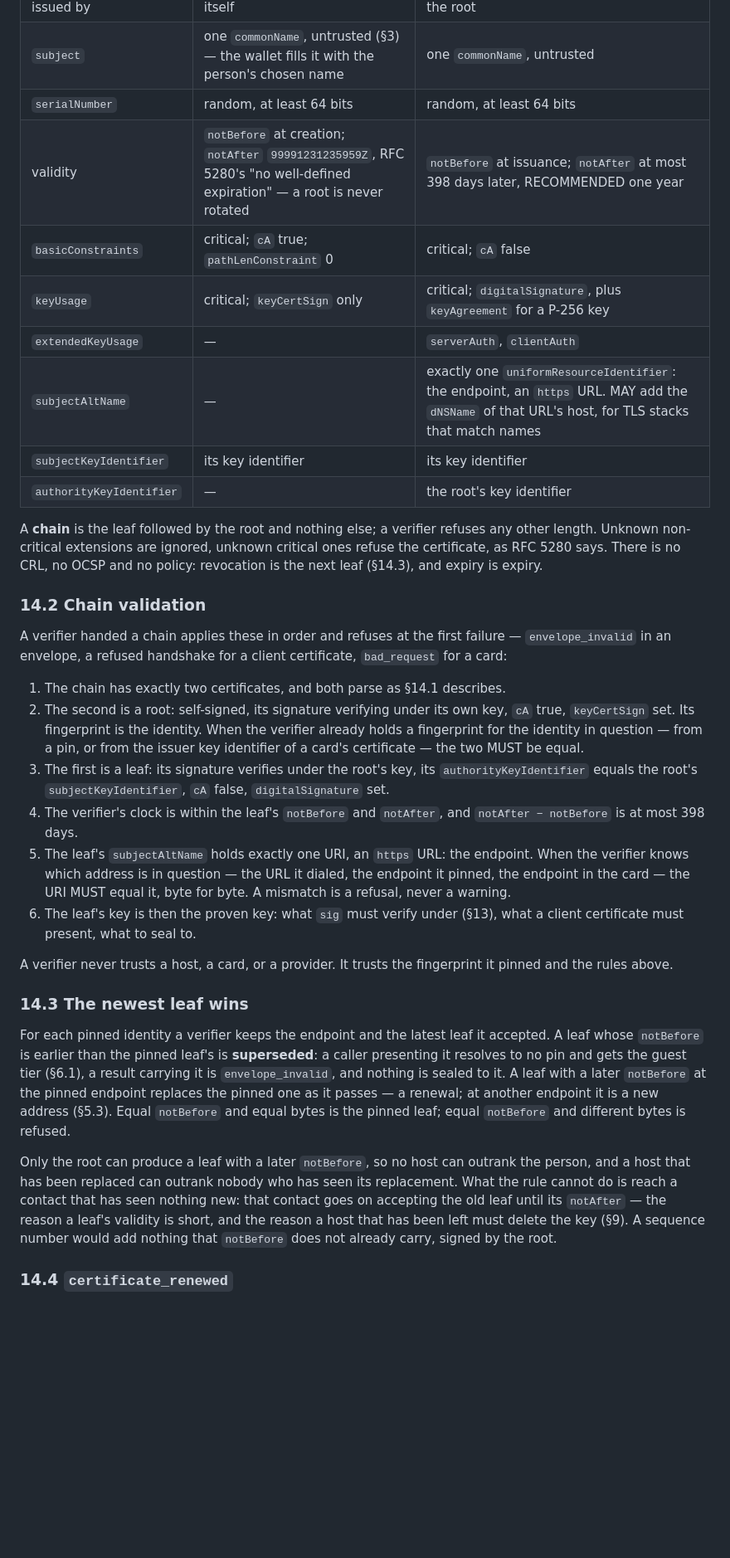
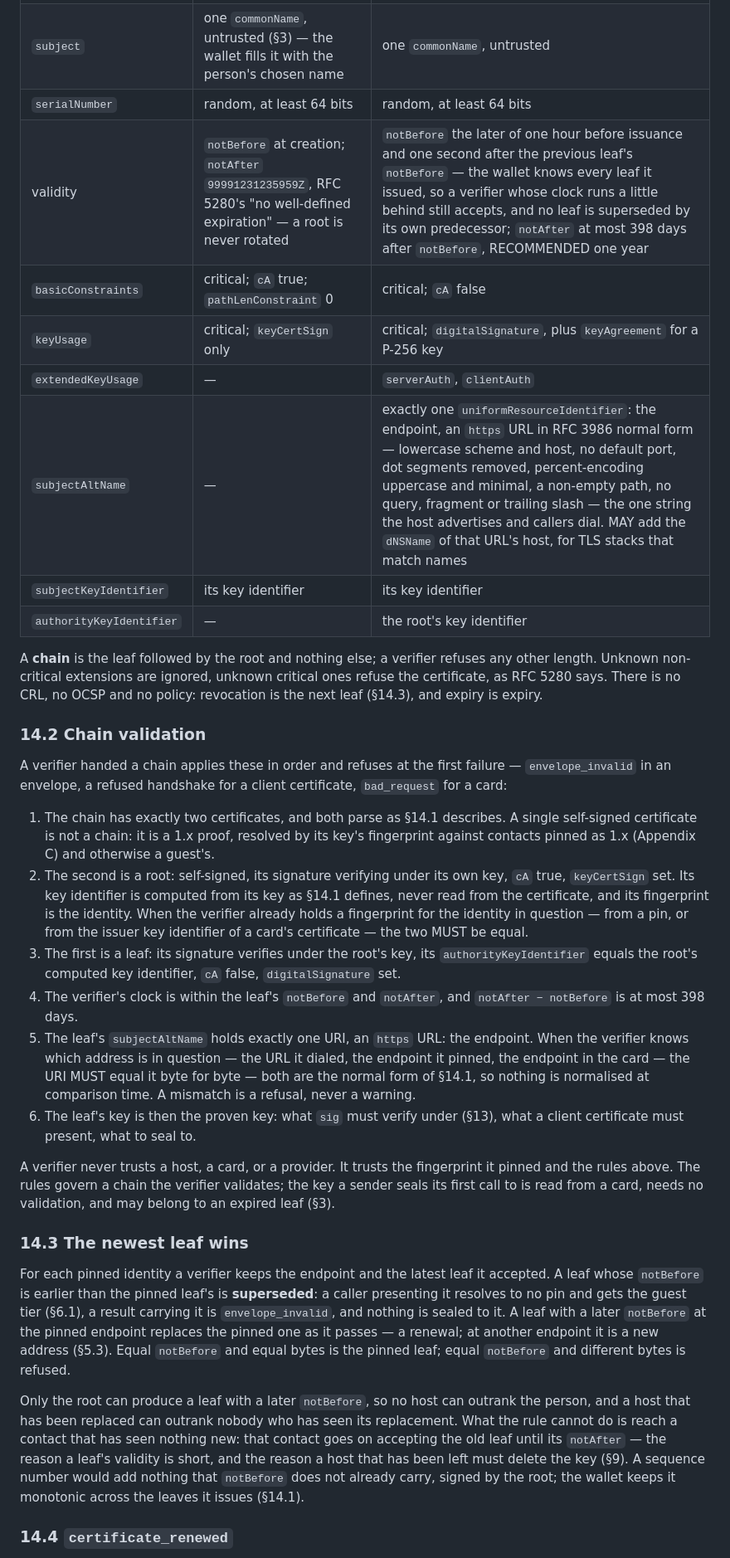
Before and after one commit to humandelegatedtrustprotocol/hdtp-spec, a Markdown page: SPEC.md, the part around one of its changes. Shown at 83% size. GitHub-like rendering; blank space fills up the shorter version.

```diff
--- a/SPEC.md
+++ b/SPEC.md
@@ -546,11 +548,11 @@ Both certificates are X.509 v3 (RFC 5280). Keys are Ed25519 (RFC 8410) or ECDSA
 | issued by | itself | the root |
 | `subject` | one `commonName`, untrusted (§3) — the wallet fills it with the person's chosen name | one `commonName`, untrusted |
 | `serialNumber` | random, at least 64 bits | random, at least 64 bits |
-| validity | `notBefore` at creation; `notAfter` `99991231235959Z`, RFC 5280's "no well-defined expiration" — a root is never rotated | `notBefore` at issuance; `notAfter` at most 398 days later, RECOMMENDED one year |
+| validity | `notBefore` at creation; `notAfter` `99991231235959Z`, RFC 5280's "no well-defined expiration" — a root is never rotated | `notBefore` the later of one hour before issuance and one second after the previous leaf's `notBefore` — the wallet knows every leaf it issued, so a verifier whose clock runs a little behind still accepts, and no leaf is superseded by its own predecessor; `notAfter` at most 398 days after `notBefore`, RECOMMENDED one year |
 | `basicConstraints` | critical; `cA` true; `pathLenConstraint` 0 | critical; `cA` false |
 | `keyUsage` | critical; `keyCertSign` only | critical; `digitalSignature`, plus `keyAgreement` for a P-256 key |
 | `extendedKeyUsage` | — | `serverAuth`, `clientAuth` |
-| `subjectAltName` | — | exactly one `uniformResourceIdentifier`: the endpoint, an `https` URL. MAY add the `dNSName` of that URL's host, for TLS stacks that match names |
+| `subjectAltName` | — | exactly one `uniformResourceIdentifier`: the endpoint, an `https` URL in RFC 3986 normal form — lowercase scheme and host, no default port, dot segments removed, percent-encoding uppercase and minimal, a non-empty path, no query, fragment or trailing slash — the one string the host advertises and callers dial. MAY add the `dNSName` of that URL's host, for TLS stacks that match names |
 | `subjectKeyIdentifier` | its key identifier | its key identifier |
 | `authorityKeyIdentifier` | — | the root's key identifier |
 
@@ -560,20 +562,20 @@ A **chain** is the leaf followed by the root and nothing else; a verifier refuse
 
 A verifier handed a chain applies these in order and refuses at the first failure — `envelope_invalid` in an envelope, a refused handshake for a client certificate, `bad_request` for a card:
 
-1. The chain has exactly two certificates, and both parse as §14.1 describes.
-2. The second is a root: self-signed, its signature verifying under its own key, `cA` true, `keyCertSign` set. Its fingerprint is the identity. When the verifier already holds a fingerprint for the identity in question — from a pin, or from the issuer key identifier of a card's certificate — the two MUST be equal.
-3. The first is a leaf: its signature verifies under the root's key, its `authorityKeyIdentifier` equals the root's `subjectKeyIdentifier`, `cA` false, `digitalSignature` set.
+1. The chain has exactly two certificates, and both parse as §14.1 describes. A single self-signed certificate is not a chain: it is a 1.x proof, resolved by its key's fingerprint against contacts pinned as 1.x (Appendix C) and otherwise a guest's.
+2. The second is a root: self-signed, its signature verifying under its own key, `cA` true, `keyCertSign` set. Its key identifier is computed from its key as §14.1 defines, never read from the certificate, and its fingerprint is the identity. When the verifier already holds a fingerprint for the identity in question — from a pin, or from the issuer key identifier of a card's certificate — the two MUST be equal.
+3. The first is a leaf: its signature verifies under the root's key, its `authorityKeyIdentifier` equals the root's computed key identifier, `cA` false, `digitalSignature` set.
 4. The verifier's clock is within the leaf's `notBefore` and `notAfter`, and `notAfter − notBefore` is at most 398 days.
-5. The leaf's `subjectAltName` holds exactly one URI, an `https` URL: the endpoint. When the verifier knows which address is in question — the URL it dialed, the endpoint it pinned, the endpoint in the card — the URI MUST equal it, byte for byte. A mismatch is a refusal, never a warning.
+5. The leaf's `subjectAltName` holds exactly one URI, an `https` URL: the endpoint. When the verifier knows which address is in question — the URL it dialed, the endpoint it pinned, the endpoint in the card — the URI MUST equal it byte for byte — both are the normal form of §14.1, so nothing is normalised at comparison time. A mismatch is a refusal, never a warning.
 6. The leaf's key is then the proven key: what `sig` must verify under (§13), what a client certificate must present, what to seal to.
 
-A verifier never trusts a host, a card, or a provider. It trusts the fingerprint it pinned and the rules above.
+A verifier never trusts a host, a card, or a provider. It trusts the fingerprint it pinned and the rules above. The rules govern a chain the verifier validates; the key a sender seals its first call to is read from a card, needs no validation, and may belong to an expired leaf (§3).
 
 ### 14.3 The newest leaf wins
 
 For each pinned identity a verifier keeps the endpoint and the latest leaf it accepted. A leaf whose `notBefore` is earlier than the pinned leaf's is **superseded**: a caller presenting it resolves to no pin and gets the guest tier (§6.1), a result carrying it is `envelope_invalid`, and nothing is sealed to it. A leaf with a later `notBefore` at the pinned endpoint replaces the pinned one as it passes — a renewal; at another endpoint it is a new address (§5.3). Equal `notBefore` and equal bytes is the pinned leaf; equal `notBefore` and different bytes is refused.
 
-Only the root can produce a leaf with a later `notBefore`, so no host can outrank the person, and a host that has been replaced can outrank nobody who has seen its replacement. What the rule cannot do is reach a contact that has seen nothing new: that contact goes on accepting the old leaf until its `notAfter` — the reason a leaf's validity is short, and the reason a host that has been left must delete the key (§9). A sequence number would add nothing that `notBefore` does not already carry, signed by the root.
+Only the root can produce a leaf with a later `notBefore`, so no host can outrank the person, and a host that has been replaced can outrank nobody who has seen its replacement. What the rule cannot do is reach a contact that has seen nothing new: that contact goes on accepting the old leaf until its `notAfter` — the reason a leaf's validity is short, and the reason a host that has been left must delete the key (§9). A sequence number would add nothing that `notBefore` does not already carry, signed by the root; the wallet keeps it monotonic across the leaves it issues (§14.1).
 
 ### 14.4 `certificate_renewed`
 
```
Also changed, not shown: other parts of SPEC.md (+17 -14 lines).
